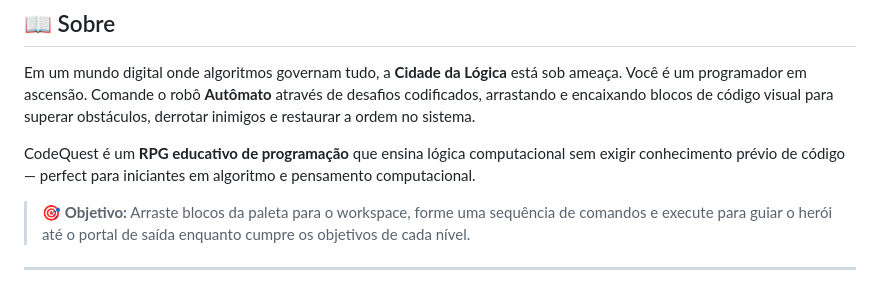
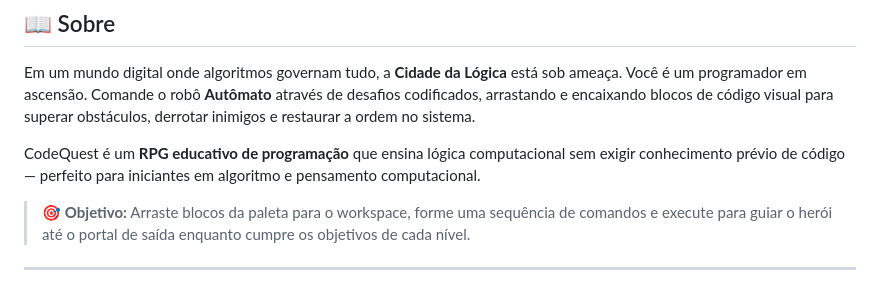
Before and after one commit to emanuel378/CodeQuest, a Markdown page: README.md, the part around the change. Drawn GitHub-style.

Commit message:
Fix text in README.md description

```diff
--- a/README.md
+++ b/README.md
@@ -34,7 +34,7 @@
 
 Em um mundo digital onde algoritmos governam tudo, a **Cidade da Lógica** está sob ameaça. Você é um programador em ascensão. Comande o robô **Autômato** através de desafios codificados, arrastando e encaixando blocos de código visual para superar obstáculos, derrotar inimigos e restaurar a ordem no sistema.
 
-CodeQuest é um **RPG educativo de programação** que ensina lógica computacional sem exigir conhecimento prévio de código — perfect para iniciantes em algoritmo e pensamento computacional.
+CodeQuest é um **RPG educativo de programação** que ensina lógica computacional sem exigir conhecimento prévio de código — perfeito para iniciantes em algoritmo e pensamento computacional.
 
 > 🎯 **Objetivo:** Arraste blocos da paleta para o workspace, forme uma sequência de comandos e execute para guiar o herói até o portal de saída enquanto cumpre os objetivos de cada nível.
 
```
